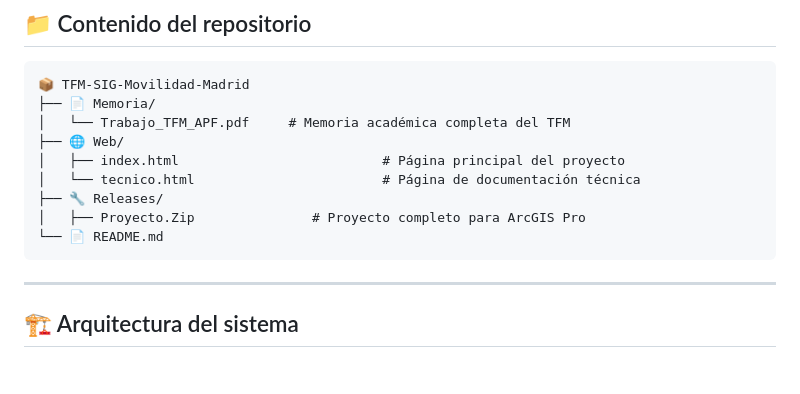
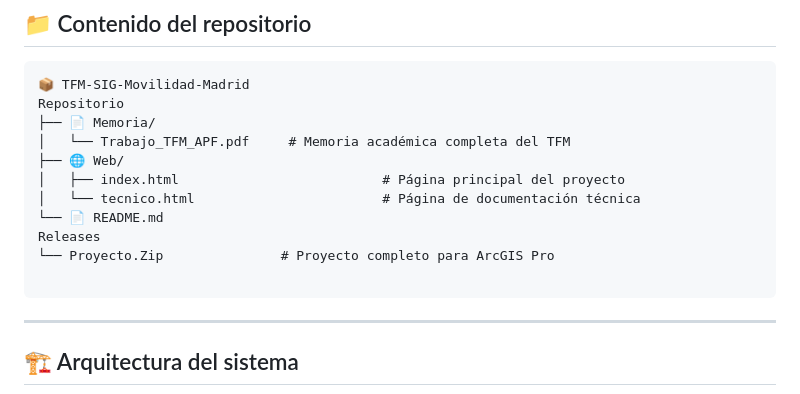
Before and after one commit to andresparedesgis/TFM, a Markdown page: README.md, the part around the change. GitHub-like rendering; blank space fills up the shorter version.

````diff
--- a/README.md
+++ b/README.md
@@ -18,14 +18,16 @@ El sistema permite, entre otras cosas, calcular rutas teniendo en cuenta las res
 
 ```
 📦 TFM-SIG-Movilidad-Madrid
+Repositorio
 ├── 📄 Memoria/
 │   └── Trabajo_TFM_APF.pdf     # Memoria académica completa del TFM
 ├── 🌐 Web/
 │   ├── index.html                          # Página principal del proyecto
 │   └── tecnico.html                        # Página de documentación técnica
-├── 🔧 Releases/
-│   ├── Proyecto.Zip               # Proyecto completo para ArcGIS Pro
 └── 📄 README.md
+Releases
+└── Proyecto.Zip               # Proyecto completo para ArcGIS Pro
+
 ```
 
 ---
````
